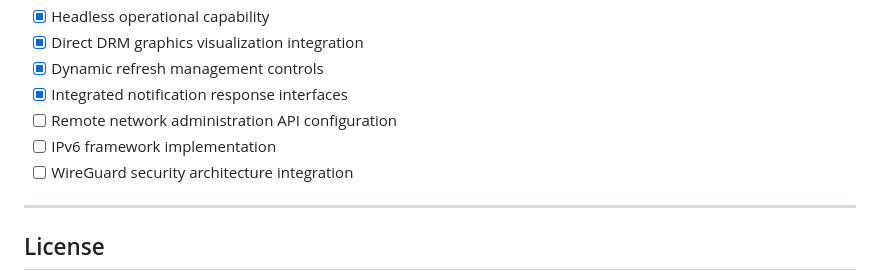
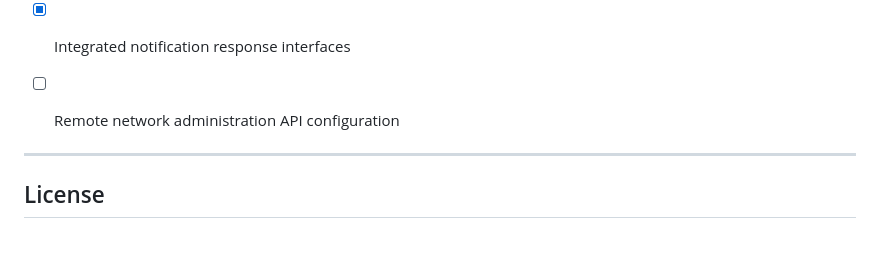
Before and after one commit to MSE981/High-Performance-Gaming-Traffic-Prioritizer, a Markdown page: README.md, the part around the change. Drawn GitHub-style; blank space fills up the shorter version.

Commit message:
Docs: Remove future plan on IPv6&VPN

```diff
--- a/README.md
+++ b/README.md
@@ -207,8 +207,7 @@ Bandwidth application adjustments are dynamically written into inactive paramete
 - [x] Dynamic refresh management controls
 - [x] Integrated notification response interfaces
 - [ ] Remote network administration API configuration
-- [ ] IPv6 framework implementation
-- [ ] WireGuard security architecture integration
+
 
 ---
 
```
